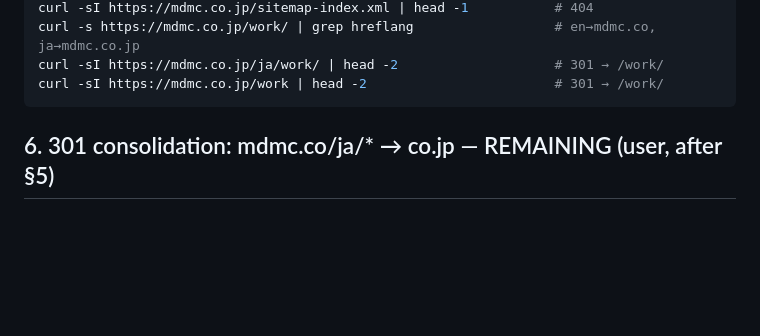
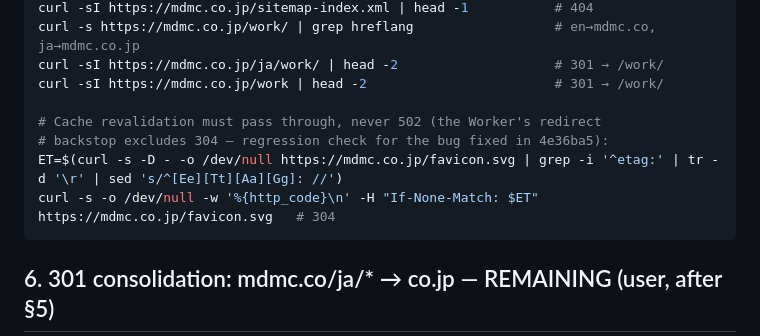
Before and after one commit to PerpetuaDev/mdmc-global, a Markdown page: docs/JA-DOMAIN.md, the part around the change. GitHub-like rendering; blank space fills up the shorter version.

Commit message:
Add the 304-revalidation regression check to the JA-domain runbook
The Worker fixed in 4e36ba5 is redeployed (version 5e6c9712) and verified
live: a conditional asset request through mdmc.co.jp returns 304, not the
502 the old backstop produced. The runbook's post-merge battery now includes
that conditional-request check.

Co-Authored-By: Claude Fable 5 <noreply@anthropic.com>

````diff
--- a/docs/JA-DOMAIN.md
+++ b/docs/JA-DOMAIN.md
@@ -107,6 +107,11 @@ curl -sI https://mdmc.co.jp/sitemap-index.xml | head -1           # 404
 curl -s https://mdmc.co.jp/work/ | grep hreflang                  # en→mdmc.co, ja→mdmc.co.jp
 curl -sI https://mdmc.co.jp/ja/work/ | head -2                    # 301 → /work/
 curl -sI https://mdmc.co.jp/work | head -2                        # 301 → /work/
+
+# Cache revalidation must pass through, never 502 (the Worker's redirect
+# backstop excludes 304 — regression check for the bug fixed in 4e36ba5):
+ET=$(curl -s -D - -o /dev/null https://mdmc.co.jp/favicon.svg | grep -i '^etag:' | tr -d '\r' | sed 's/^[Ee][Tt][Aa][Gg]: //')
+curl -s -o /dev/null -w '%{http_code}\n' -H "If-None-Match: $ET" https://mdmc.co.jp/favicon.svg   # 304
 ```
 
 ## 6. 301 consolidation: mdmc.co/ja/* → co.jp — REMAINING (user, after §5)
````
